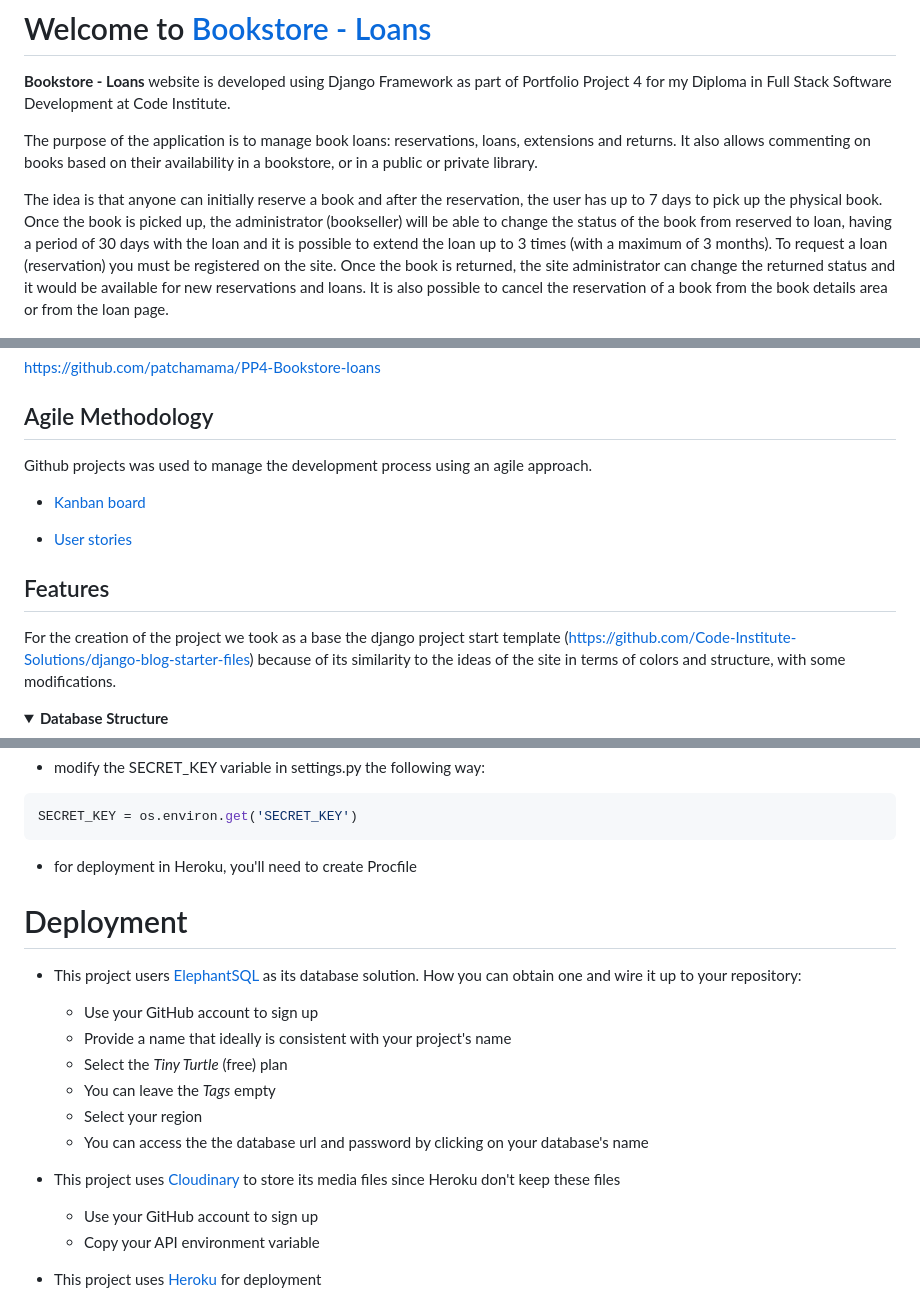
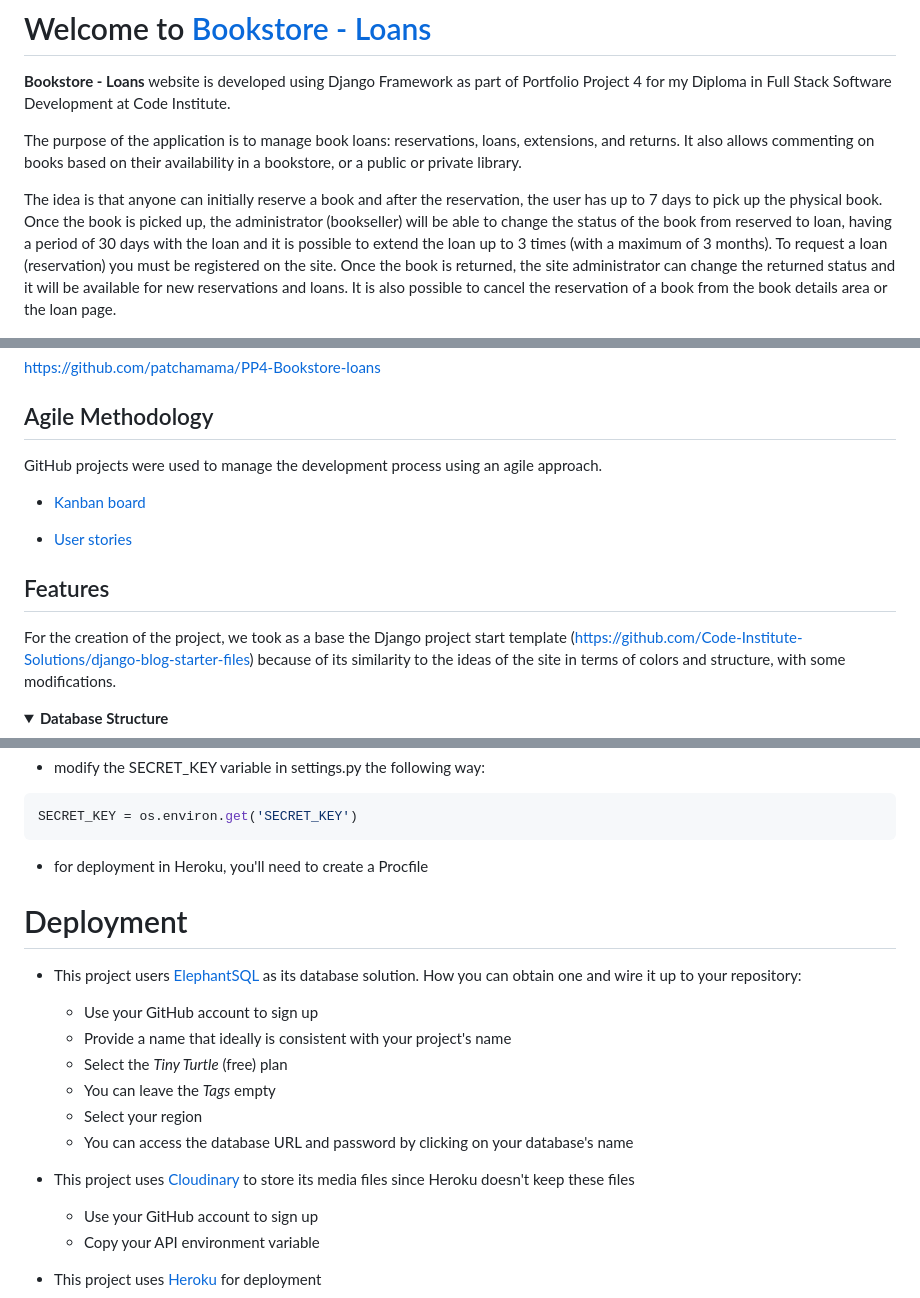
Before and after one commit to patchamama/Bookstore-loans, a Markdown page: README.md, 3 parts joined by grey strips. Rendered like a GitHub page; folded sections open.

````diff
--- a/README.md
+++ b/README.md
@@ -2,10 +2,10 @@
 
 **Bookstore - Loans**  website is developed using Django Framework as part of Portfolio Project 4 for my Diploma in Full Stack Software Development at Code Institute.
 
-The purpose of the application is to manage book loans: reservations, loans, extensions and returns. It also allows commenting on books based on their availability in a bookstore, or in a public or private library.
+The purpose of the application is to manage book loans: reservations, loans, extensions, and returns. It also allows commenting on books based on their availability in a bookstore, or a public or private library.
 
 The idea is that anyone can initially reserve a book and after the reservation, the user has up to 7 days to pick up the physical book. Once the book is picked up, the administrator (bookseller) will be able to change the status of the book from reserved to loan, having a period of 30 days with the loan and it is possible to extend the loan up to 3 times (with a maximum of 3 months). To request a loan (reservation) you must be registered on the site.
-Once the book is returned, the site administrator can change the returned status and it would be available for new reservations and loans. It is also possible to cancel the reservation of a book from the book details area or from the loan page.
+Once the book is returned, the site administrator can change the returned status and it will be available for new reservations and loans. It is also possible to cancel the reservation of a book from the book details area or the loan page.
 
 ![books-status](docs/images/books-status.png)
 
@@ -43,7 +43,7 @@ https://github.com/patchamama/PP4-Bookstore-loans
 
 ## Agile Methodology
 
-Github projects was used to manage the development process using an agile approach.
+GitHub projects were used to manage the development process using an agile approach.
 
 - [Kanban board](https://github.com/users/patchamama/projects/4/views/1)
 
@@ -51,7 +51,7 @@ Github projects was used to manage the development process using an agile approa
 
 ## Features
 
-For the creation of the project we took as a base the django project start template (https://github.com/Code-Institute-Solutions/django-blog-starter-files) because of its similarity to the ideas of the site in terms of colors and structure, with some modifications.
+For the creation of the project, we took as a base the Django project start template (https://github.com/Code-Institute-Solutions/django-blog-starter-files) because of its similarity to the ideas of the site in terms of colors and structure, with some modifications.
 
 <details>
 <summary><strong>Database Structure</strong></summary>
@@ -274,7 +274,7 @@ os.environ['CLOUDINARY_URL']="Your Cloudinary API environment variable - see in
 SECRET_KEY = os.environ.get('SECRET_KEY')
 ```
 
-- for deployment in Heroku, you'll need to create Procfile
+- for deployment in Heroku, you'll need to create a Procfile
 
 # Deployment
 
@@ -284,9 +284,9 @@ SECRET_KEY = os.environ.get('SECRET_KEY')
     - Select the *Tiny Turtle* (free) plan
     - You can leave the *Tags* empty
     - Select your region
-    - You can access the the database url and password by clicking on your database's name
+    - You can access the database URL and password by clicking on your database's name
 
-- This project uses [Cloudinary](https://cloudinary.com/) to store its media files since Heroku don't keep these files
+- This project uses [Cloudinary](https://cloudinary.com/) to store its media files since Heroku doesn't keep these files
     - Use your GitHub account to sign up
     - Copy your API environment variable
 
````
Also changed, not shown: other parts of README.md (+8 -8 lines).
